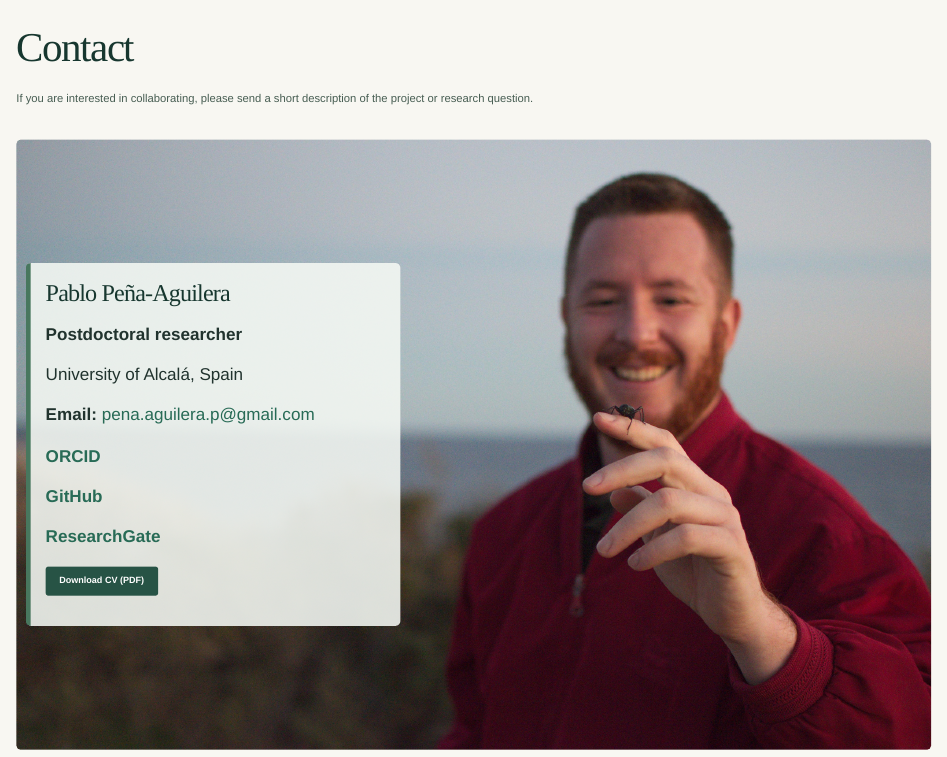
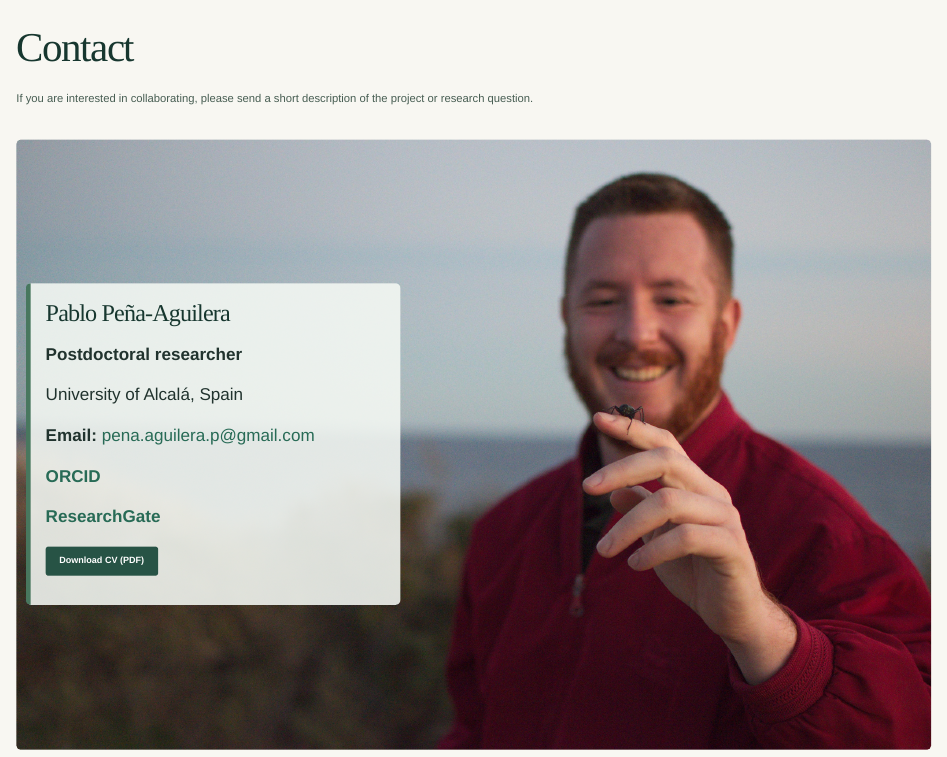
Before and after one commit to ivansamartino/pablodlpa.github.io, a Quarto document (contact.qmd): the page in a window 1100 px wide, from its top. Rendered offline with R 4.5, knitr and Pandoc in place of Quarto, with nearby package versions.

Commit message:
Update contact profile links

```diff
--- a/contact.qmd
+++ b/contact.qmd
@@ -19,9 +19,7 @@ University of Alcalá, Spain
 
 [**ORCID** ](https://orcid.org/0000-0002-8999-1140)
 
-[**GitHub**](https://github.com/pablodlpa)
-
-[**ResearchGate**](https://www.researchgate.net/profile/Pablo-Pena-8)
+[**ResearchGate**](https://www.researchgate.net/profile/Pablo-De-La-Pena-Aguilera)
 
 [Download CV (PDF)](files/CV.pdf){.btn .btn-primary download="CV_Pablo_Oct2026.pdf"}
 :::
```
Also changed, not shown: 1 other file.
